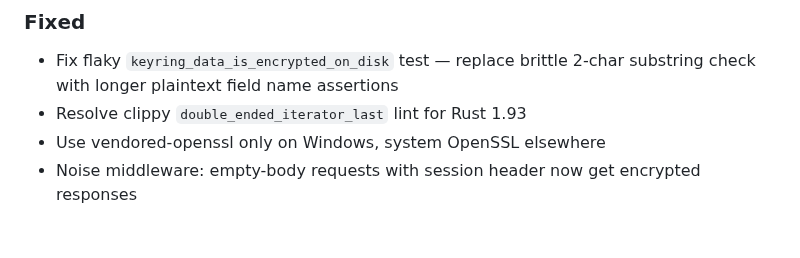
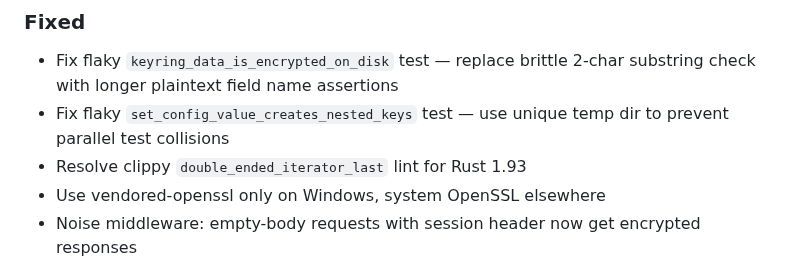
Before and after one commit to auser/agentzero, a Markdown page: CHANGELOG.md, the part around the change. GitHub-like rendering; blank space fills up the shorter version.

Commit message:
docs: add config test fix to v0.3.0 changelog
Co-Authored-By: Claude Opus 4.6 <noreply@anthropic.com>

```diff
--- a/CHANGELOG.md
+++ b/CHANGELOG.md
@@ -23,6 +23,7 @@ The format is based on Keep a Changelog, and this project follows Semantic Versi
 
 ### Fixed
 - Fix flaky `keyring_data_is_encrypted_on_disk` test — replace brittle 2-char substring check with longer plaintext field name assertions
+- Fix flaky `set_config_value_creates_nested_keys` test — use unique temp dir to prevent parallel test collisions
 - Resolve clippy `double_ended_iterator_last` lint for Rust 1.93
 - Use vendored-openssl only on Windows, system OpenSSL elsewhere
 - Noise middleware: empty-body requests with session header now get encrypted responses
```
